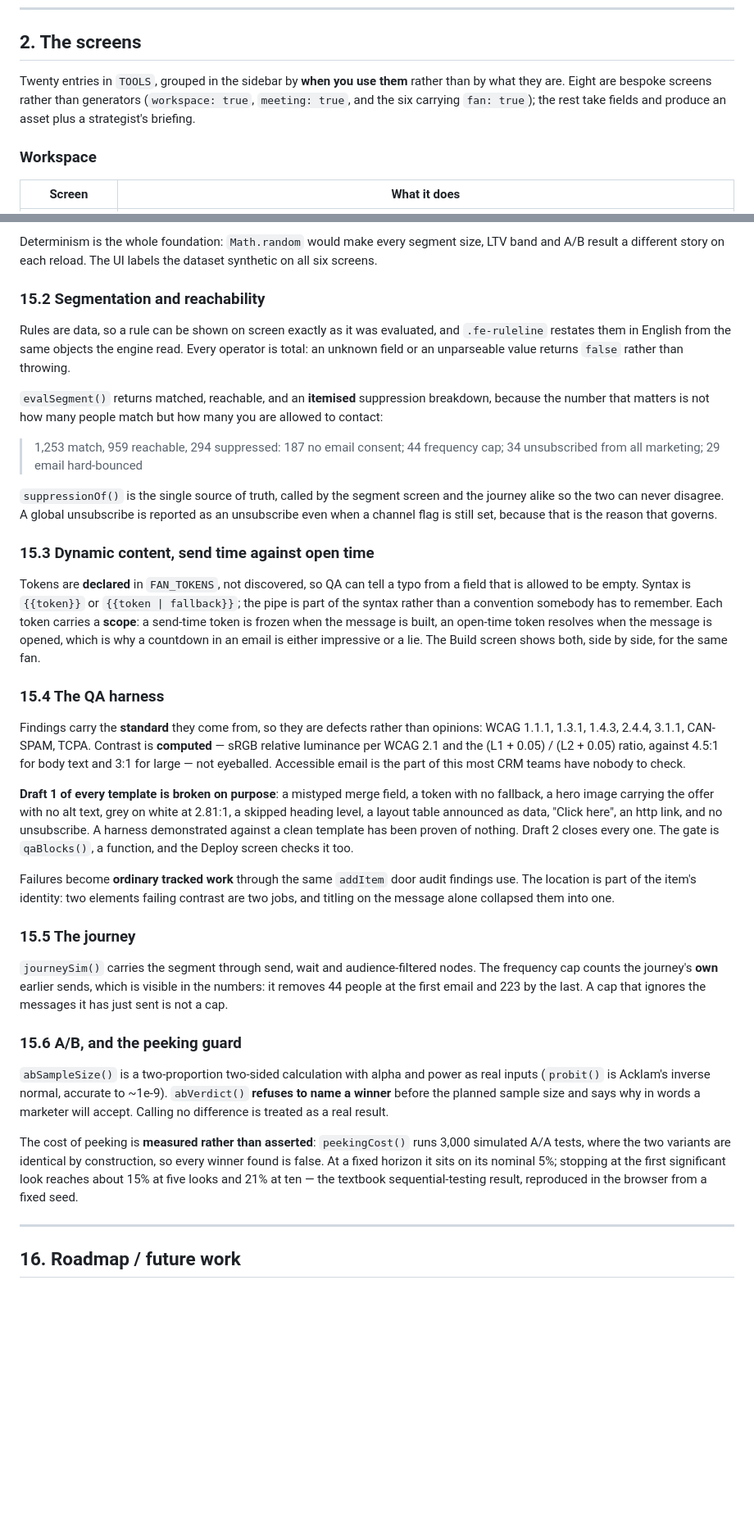
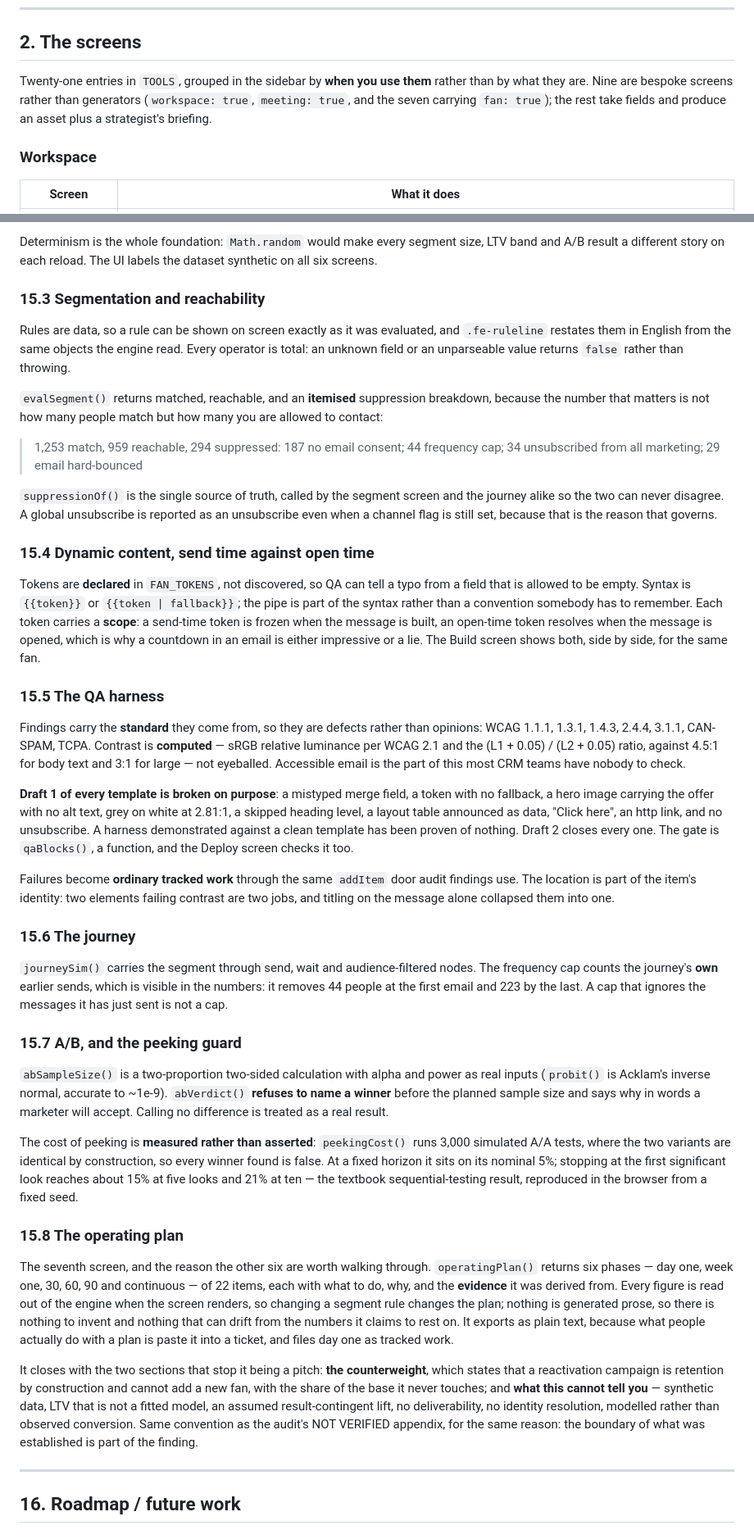
Before and after one commit to howrealizdat/grayrender, a Markdown page: DOCUMENTATION.md, 2 parts joined by grey strips. Shown at 82% size. GitHub-like rendering; blank space fills up the shorter version.

```diff
--- a/DOCUMENTATION.md
+++ b/DOCUMENTATION.md
@@ -50,9 +50,9 @@ lives in the `:root` token block. No emojis in the UI.
 
 ## 2. The screens
 
-Twenty entries in `TOOLS`, grouped in the sidebar by **when you use them** rather than by what
-they are. Eight are bespoke screens rather than generators (`workspace: true`, `meeting: true`,
-and the six carrying `fan: true`); the rest take fields and produce an asset plus a strategist's
+Twenty-one entries in `TOOLS`, grouped in the sidebar by **when you use them** rather than by what
+they are. Nine are bespoke screens rather than generators (`workspace: true`, `meeting: true`,
+and the seven carrying `fan: true`); the rest take fields and produce an asset plus a strategist's
 briefing.
 
 ### Workspace
@@ -698,7 +727,7 @@ that is never null in your test data proves nothing.
 Determinism is the whole foundation: `Math.random` would make every segment size, LTV band and
 A/B result a different story on each reload. The UI labels the dataset synthetic on all six screens.
 
-### 15.2 Segmentation and reachability
+### 15.3 Segmentation and reachability
 
 Rules are data, so a rule can be shown on screen exactly as it was evaluated, and `.fe-ruleline`
 restates them in English from the same objects the engine read. Every operator is total: an
@@ -714,7 +743,7 @@ number that matters is not how many people match but how many you are allowed to
 alike so the two can never disagree. A global unsubscribe is reported as an unsubscribe even when
 a channel flag is still set, because that is the reason that governs.
 
-### 15.3 Dynamic content, send time against open time
+### 15.4 Dynamic content, send time against open time
 
 Tokens are **declared** in `FAN_TOKENS`, not discovered, so QA can tell a typo from a field that
 is allowed to be empty. Syntax is `{{token}}` or `{{token | fallback}}`; the pipe is part of the
@@ -723,7 +752,7 @@ send-time token is frozen when the message is built, an open-time token resolves
 is opened, which is why a countdown in an email is either impressive or a lie. The Build screen
 shows both, side by side, for the same fan.
 
-### 15.4 The QA harness
+### 15.5 The QA harness
 
 Findings carry the **standard** they come from, so they are defects rather than opinions:
 WCAG 1.1.1, 1.3.1, 1.4.3, 2.4.4, 3.1.1, CAN-SPAM, TCPA. Contrast is **computed** — sRGB relative
@@ -741,14 +770,14 @@ Failures become **ordinary tracked work** through the same `addItem` door audit
 location is part of the item's identity: two elements failing contrast are two jobs, and titling
 on the message alone collapsed them into one.
 
-### 15.5 The journey
+### 15.6 The journey
 
 `journeySim()` carries the segment through send, wait and audience-filtered nodes. The frequency
 cap counts the journey's **own** earlier sends, which is visible in the numbers: it removes 44
 people at the first email and 223 by the last. A cap that ignores the messages it has just sent
 is not a cap.
 
-### 15.6 A/B, and the peeking guard
+### 15.7 A/B, and the peeking guard
 
 `abSampleSize()` is a two-proportion two-sided calculation with alpha and power as real inputs
 (`probit()` is Acklam's inverse normal, accurate to ~1e-9). `abVerdict()` **refuses to name a
@@ -760,6 +789,23 @@ A/A tests, where the two variants are identical by construction, so every winner
 At a fixed horizon it sits on its nominal 5%; stopping at the first significant look reaches
 about 15% at five looks and 21% at ten — the textbook sequential-testing result, reproduced in
 the browser from a fixed seed.
+
+### 15.8 The operating plan
+
+The seventh screen, and the reason the other six are worth walking through. `operatingPlan()`
+returns six phases — day one, week one, 30, 60, 90 and continuous — of 22 items, each with what to
+do, why, and the **evidence** it was derived from. Every figure is read out of the engine when the
+screen renders, so changing a segment rule changes the plan; nothing is generated prose, so there
+is nothing to invent and nothing that can drift from the numbers it claims to rest on. It exports
+as plain text, because what people actually do with a plan is paste it into a ticket, and files
+day one as tracked work.
+
+It closes with the two sections that stop it being a pitch: **the counterweight**, which states
+that a reactivation campaign is retention by construction and cannot add a new fan, with the share
+of the base it never touches; and **what this cannot tell you** — synthetic data, LTV that is not
+a fitted model, an assumed result-contingent lift, no deliverability, no identity resolution,
+modelled rather than observed conversion. Same convention as the audit's NOT VERIFIED appendix,
+for the same reason: the boundary of what was established is part of the finding.
 
 ---
 
```
Also changed, not shown: other parts of DOCUMENTATION.md (+36 -7 lines), README.md (+1 -1 lines).
